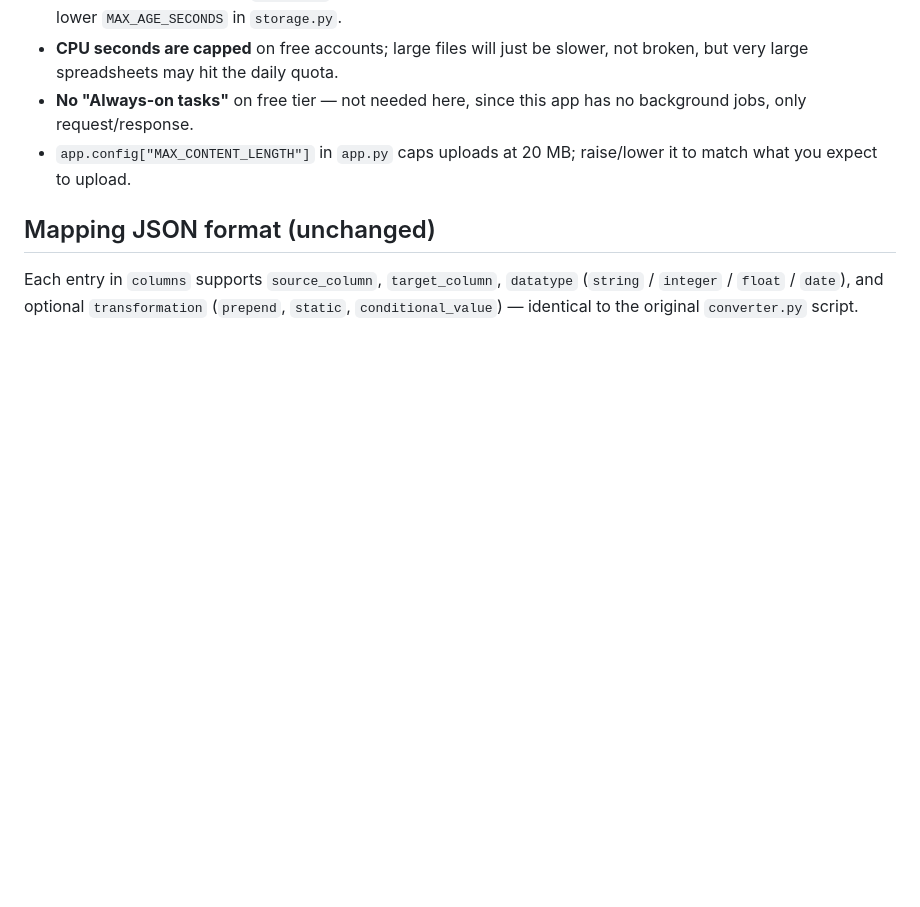
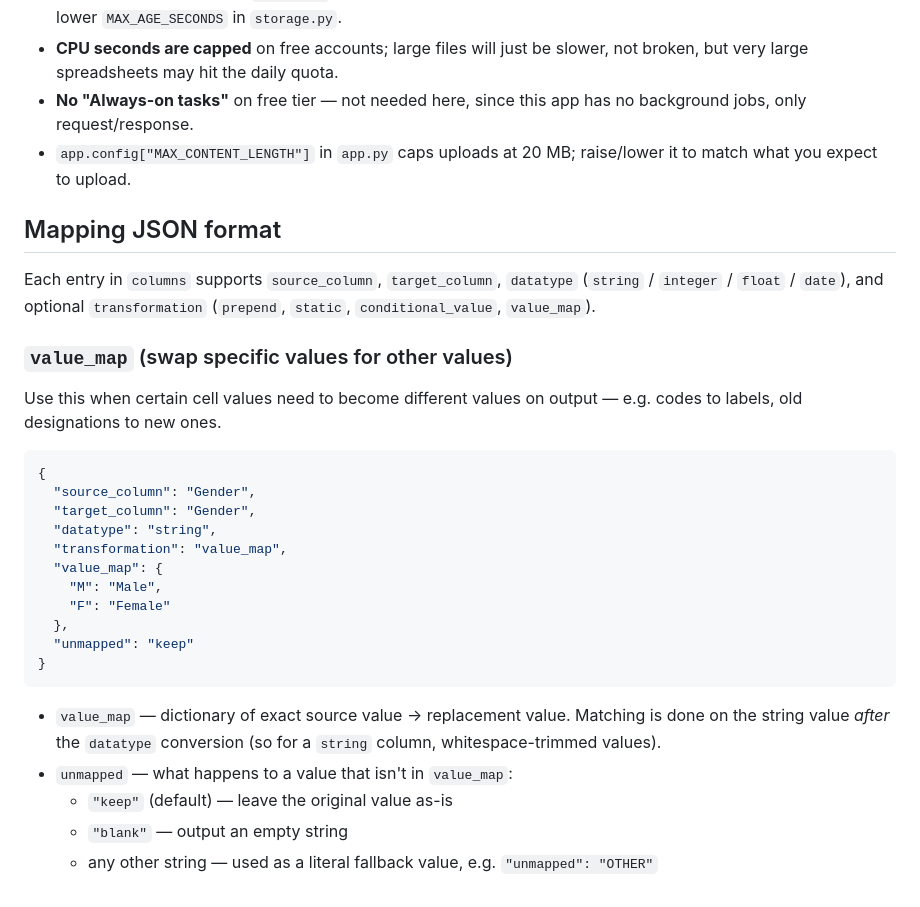
Before and after one commit to deepganatra-wlh/Masters_Conversion_Portal, a Markdown page: README.md, the part around the change. Drawn GitHub-style; blank space fills up the shorter version.

````diff
--- a/README.md
+++ b/README.md
@@ -97,9 +97,36 @@ Visit `http://localhost:5000`.
 - `app.config["MAX_CONTENT_LENGTH"]` in `app.py` caps uploads at 20 MB;
   raise/lower it to match what you expect to upload.
 
-## Mapping JSON format (unchanged)
+## Mapping JSON format
 
 Each entry in `columns` supports `source_column`, `target_column`,
 `datatype` (`string` / `integer` / `float` / `date`), and optional
-`transformation` (`prepend`, `static`, `conditional_value`) — identical to
-the original `converter.py` script.
+`transformation` (`prepend`, `static`, `conditional_value`, `value_map`).
+
+### `value_map` (swap specific values for other values)
+
+Use this when certain cell values need to become different values on
+output — e.g. codes to labels, old designations to new ones.
+
+```json
+{
+  "source_column": "Gender",
+  "target_column": "Gender",
+  "datatype": "string",
+  "transformation": "value_map",
+  "value_map": {
+    "M": "Male",
+    "F": "Female"
+  },
+  "unmapped": "keep"
+}
+```
+
+- `value_map` — dictionary of exact source value → replacement value.
+  Matching is done on the string value *after* the `datatype` conversion
+  (so for a `string` column, whitespace-trimmed values).
+- `unmapped` — what happens to a value that isn't in `value_map`:
+  - `"keep"` (default) — leave the original value as-is
+  - `"blank"` — output an empty string
+  - any other string — used as a literal fallback value, e.g.
+    `"unmapped": "OTHER"`
````
